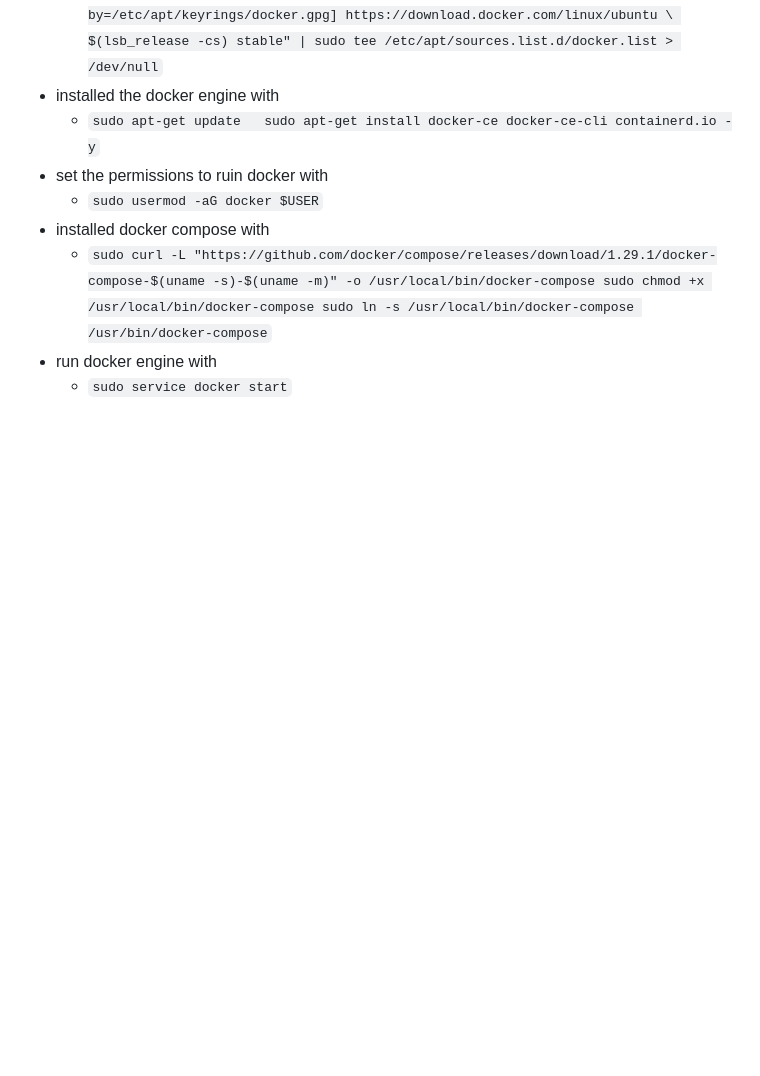
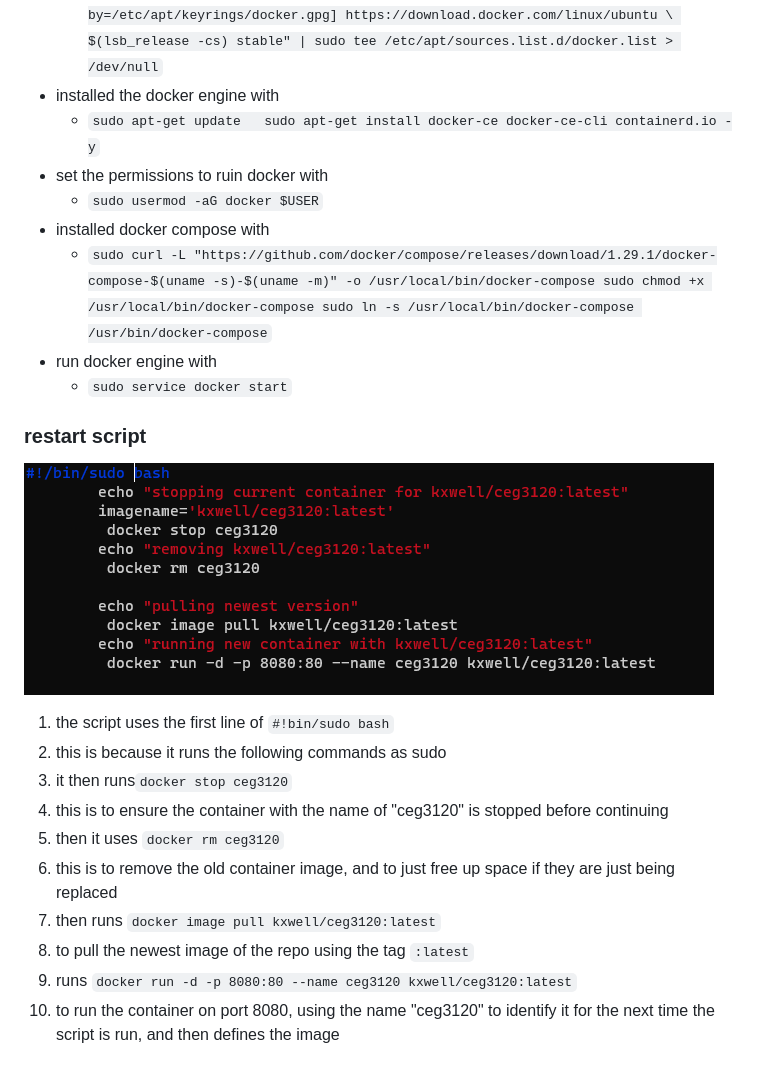
Before and after one commit to WSU-kduncan/f23cicd-mkieselhorst, a Markdown page: README-CD.md, the part around the change. Drawn GitHub-style; blank space fills up the shorter version.

```diff
--- a/README-CD.md
+++ b/README-CD.md
@@ -51,3 +51,15 @@ sudo apt remove docker docker-engine docker.io containerd runc
       *  `sudo curl -L "https://github.com/docker/compose/releases/download/1.29.1/docker-compose-$(uname -s)-$(uname -m)" -o /usr/local/bin/docker-compose sudo chmod +x /usr/local/bin/docker-compose sudo ln -s /usr/local/bin/docker-compose /usr/bin/docker-compose`
 *  run docker engine with
       *  `sudo service docker start`
+### restart script
+![image of pulling script](https://github.com/WSU-kduncan/f23cicd-mkieselhorst/blob/main/imagepuller.png)
+1. the script uses the first line of `#!bin/sudo bash`
+  1. this is because it runs the following commands as sudo
+2. it then runs`docker stop ceg3120`
+  1. this is to ensure the container with the name of "ceg3120" is stopped before continuing
+3. then it uses `docker rm ceg3120`
+  1. this is to remove the old container image, and to just free up space if they are just being replaced
+4. then runs `docker image pull kxwell/ceg3120:latest`
+  1. to pull the newest image of the repo using the tag `:latest`
+5. runs `docker run -d -p 8080:80 --name ceg3120 kxwell/ceg3120:latest`
+  1. to run the container on port 8080, using the name "ceg3120" to identify it for the next time the script is run, and then defines the image
```
